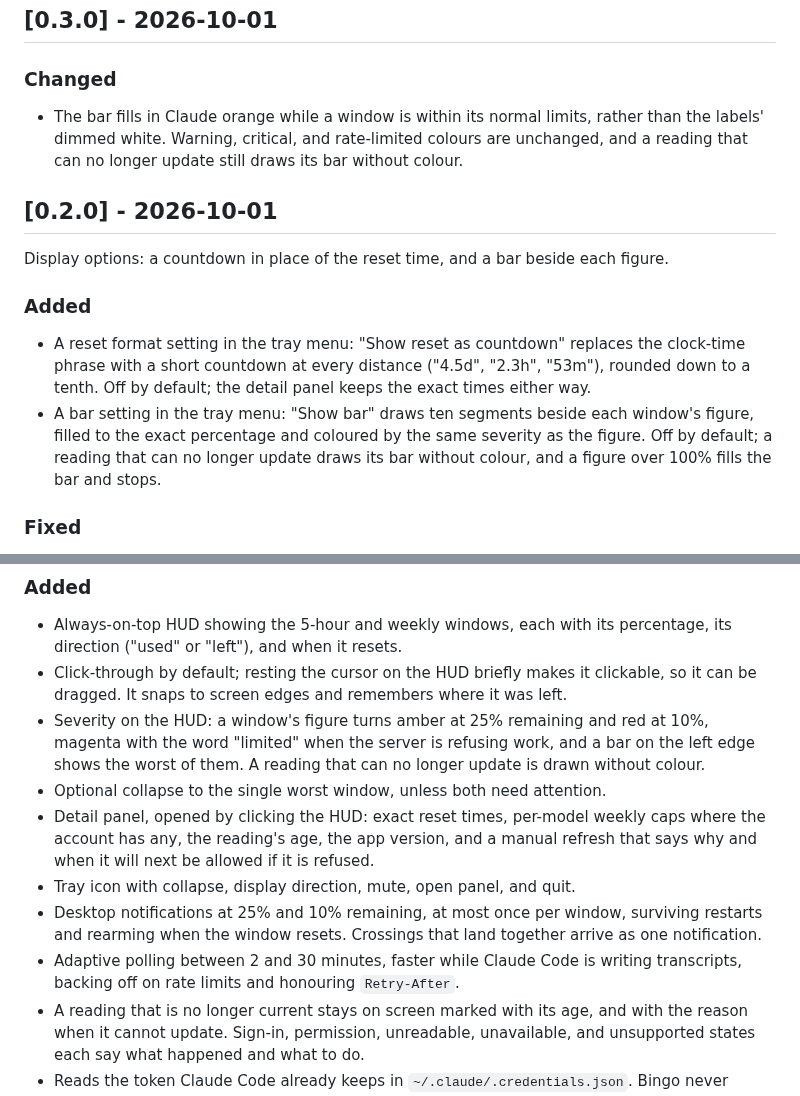
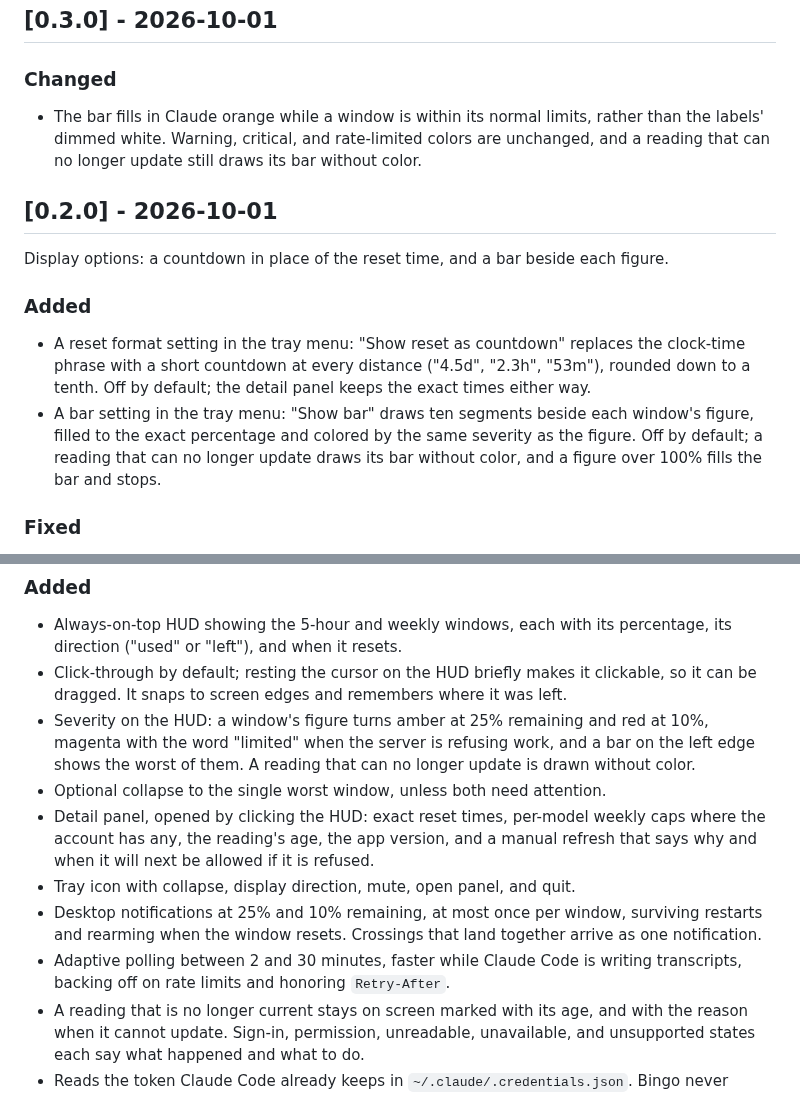
Before and after one commit to stevensT/bingo-hud, a Markdown page: CHANGELOG.md, 2 parts joined by grey strips. Rendered like a GitHub page.

```diff
--- a/CHANGELOG.md
+++ b/CHANGELOG.md
@@ -15,8 +15,8 @@ be treated as liable to break when that endpoint changes.
 
 ### Changed
 - The bar fills in Claude orange while a window is within its normal limits, rather than the
-  labels' dimmed white. Warning, critical, and rate-limited colours are unchanged, and a reading
-  that can no longer update still draws its bar without colour.
+  labels' dimmed white. Warning, critical, and rate-limited colors are unchanged, and a reading
+  that can no longer update still draws its bar without color.
 
 ## [0.2.0] - 2026-10-01
 
@@ -27,8 +27,8 @@ Display options: a countdown in place of the reset time, and a bar beside each f
   phrase with a short countdown at every distance ("4.5d", "2.3h", "53m"), rounded down to a
   tenth. Off by default; the detail panel keeps the exact times either way.
 - A bar setting in the tray menu: "Show bar" draws ten segments beside each window's figure,
-  filled to the exact percentage and coloured by the same severity as the figure. Off by
-  default; a reading that can no longer update draws its bar without colour, and a figure over
+  filled to the exact percentage and colored by the same severity as the figure. Off by
+  default; a reading that can no longer update draws its bar without color, and a figure over
   100% fills the bar and stops.
 
 ### Fixed
@@ -46,7 +46,7 @@ First release: a Windows HUD that shows Claude Code's session and weekly usage l
   be dragged. It snaps to screen edges and remembers where it was left.
 - Severity on the HUD: a window's figure turns amber at 25% remaining and red at 10%, magenta
   with the word "limited" when the server is refusing work, and a bar on the left edge shows the
-  worst of them. A reading that can no longer update is drawn without colour.
+  worst of them. A reading that can no longer update is drawn without color.
 - Optional collapse to the single worst window, unless both need attention.
 - Detail panel, opened by clicking the HUD: exact reset times, per-model weekly caps where the
   account has any, the reading's age, the app version, and a manual refresh that says why and
@@ -55,7 +55,7 @@ First release: a Windows HUD that shows Claude Code's session and weekly usage l
 - Desktop notifications at 25% and 10% remaining, at most once per window, surviving restarts and
   rearming when the window resets. Crossings that land together arrive as one notification.
 - Adaptive polling between 2 and 30 minutes, faster while Claude Code is writing transcripts,
-  backing off on rate limits and honouring `Retry-After`.
+  backing off on rate limits and honoring `Retry-After`.
 - A reading that is no longer current stays on screen marked with its age, and with the reason
   when it cannot update. Sign-in, permission, unreadable, unavailable, and unsupported states each
   say what happened and what to do.
```
Also changed, not shown: README.md (+25 -19 lines), docs/images/hud-options.png (added), docs/images/hud-warning.png (added), docs/images/hud.png (added).
